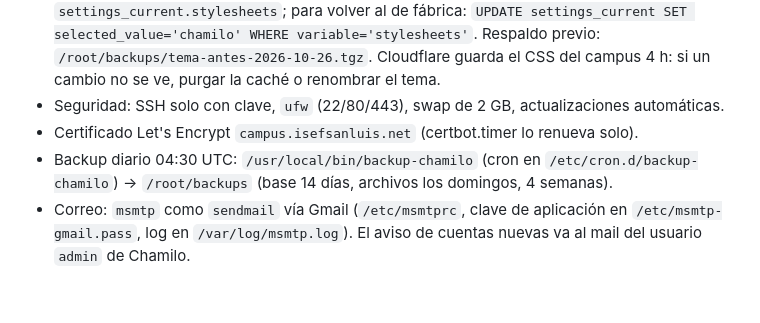
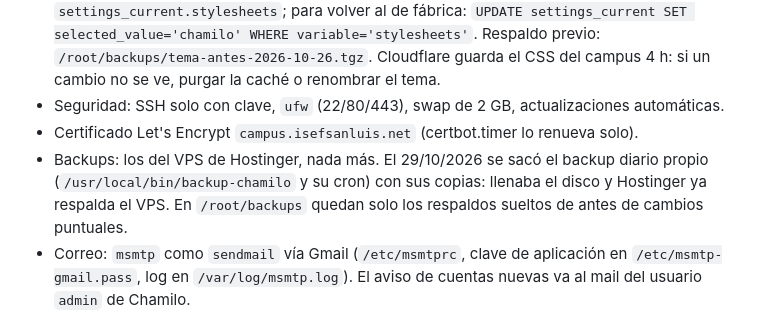
Before and after one commit to valedominguezl/isef-main, a Markdown page: docs/DEPLOY.md, the part around the change. Rendered like a GitHub page; blank space fills up the shorter version.

Commit message:
El campus usa solo los backups de Hostinger: se sacó el backup diario propio
Co-Authored-By: Claude Opus 5.5 <noreply@anthropic.com>

```diff
--- a/docs/DEPLOY.md
+++ b/docs/DEPLOY.md
@@ -38,7 +38,7 @@ Desde el 5/10/2026 el campus Chamilo vive en un **KVM 1** (`srv2036356.hstgr.clo
 - Tema visual: `isefsanluis` (copia de `chamilo` con los colores del escudo y su logo), en `web/css/themes/` y `app/Resources/public/css/themes/`. Se activa con `settings_current.stylesheets`; para volver al de fábrica: `UPDATE settings_current SET selected_value='chamilo' WHERE variable='stylesheets'`. Respaldo previo: `/root/backups/tema-antes-2026-10-26.tgz`. Cloudflare guarda el CSS del campus 4 h: si un cambio no se ve, purgar la caché o renombrar el tema.
 - Seguridad: SSH solo con clave, `ufw` (22/80/443), swap de 2 GB, actualizaciones automáticas.
 - Certificado Let's Encrypt `campus.isefsanluis.net` (certbot.timer lo renueva solo).
-- Backup diario 04:30 UTC: `/usr/local/bin/backup-chamilo` (cron en `/etc/cron.d/backup-chamilo`) → `/root/backups` (base 14 días, archivos los domingos, 4 semanas).
+- Backups: los del VPS de Hostinger, nada más. El 29/10/2026 se sacó el backup diario propio (`/usr/local/bin/backup-chamilo` y su cron) con sus copias: llenaba el disco y Hostinger ya respalda el VPS. En `/root/backups` quedan solo los respaldos sueltos de antes de cambios puntuales.
 - Correo: `msmtp` como `sendmail` vía Gmail (`/etc/msmtprc`, clave de aplicación en `/etc/msmtp-gmail.pass`, log en `/var/log/msmtp.log`). El aviso de cuentas nuevas va al mail del usuario `admin` de Chamilo.
 
 Plan B del sitio (si alguna vez hubiera que servirlo desde un VPS): [`deploy/nginx/isefsanluis.net.conf`](../deploy/nginx/isefsanluis.net.conf) reproduce las reglas de `_redirects`/`_headers` para nginx, y el deploy por rsync está en el historial de `deploy.yml`.
```
